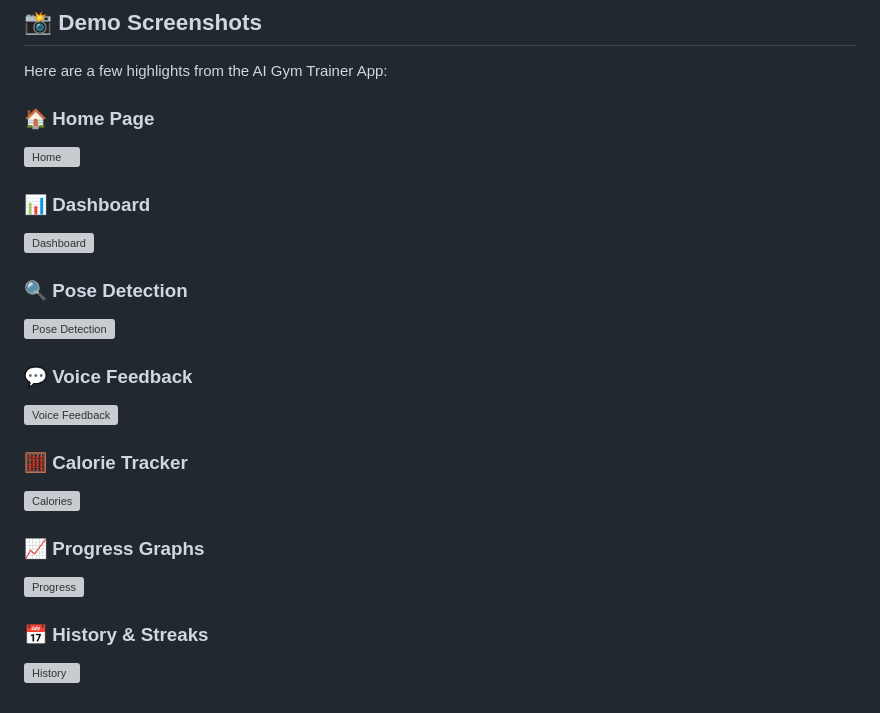
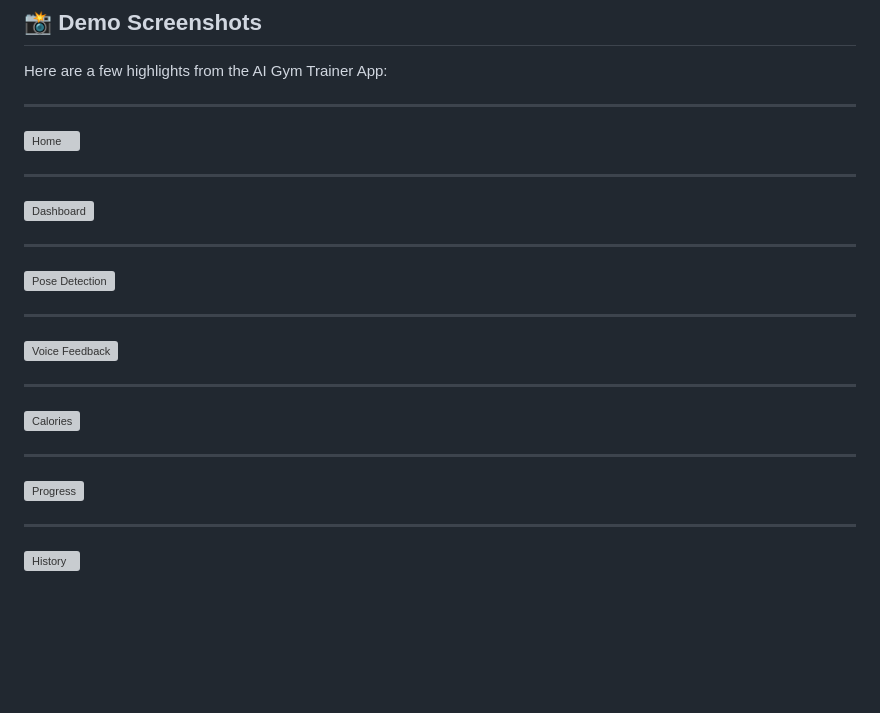
Before and after one commit to SnehalGGujjar/AI-GYM-TRAINER, a Markdown page: README.MD, the part around the change. Drawn GitHub-style; blank space fills up the shorter version; grey boxes are pictures that could not be loaded.

```diff
--- a/README.MD
+++ b/README.MD
@@ -98,23 +98,23 @@ Build a cost-effective, webcam-based AI coach that can:
 
 Here are a few highlights from the AI Gym Trainer App:
 
-### 🏠 Home Page
+---
 ![Home](https://github.com/user-attachments/assets/4cd52dfd-83a6-4787-8d9b-1f2eb90711dd)
 
-### 📊 Dashboard
+---
 ![Dashboard](https://github.com/user-attachments/assets/1f39c41d-a0ed-4cd4-8e8c-5aa13c6f02a3)
 
-### 🔍 Pose Detection
+---
 ![Pose Detection](https://github.com/user-attachments/assets/7b86b3a8-d3b8-41f0-945f-c5c37685eab7)
 
-### 💬 Voice Feedback
+---
 ![Voice Feedback](https://github.com/user-attachments/assets/c02bf2ee-7f6d-4b36-8a96-6d4416f3b34a)
 
-### 🧮 Calorie Tracker
+---
 ![Calories](https://github.com/user-attachments/assets/bf4df9ec-102b-4cc2-b44a-3ee94370c098)
 
-### 📈 Progress Graphs
+---
 ![Progress](https://github.com/user-attachments/assets/a22c6932-0e52-46ed-8d79-584d660a351b)
 
-### 📅 History & Streaks
+---
 ![History](https://github.com/user-attachments/assets/7dc07cec-4ca3-4e1e-8f50-71b46ad69c2e)
```
